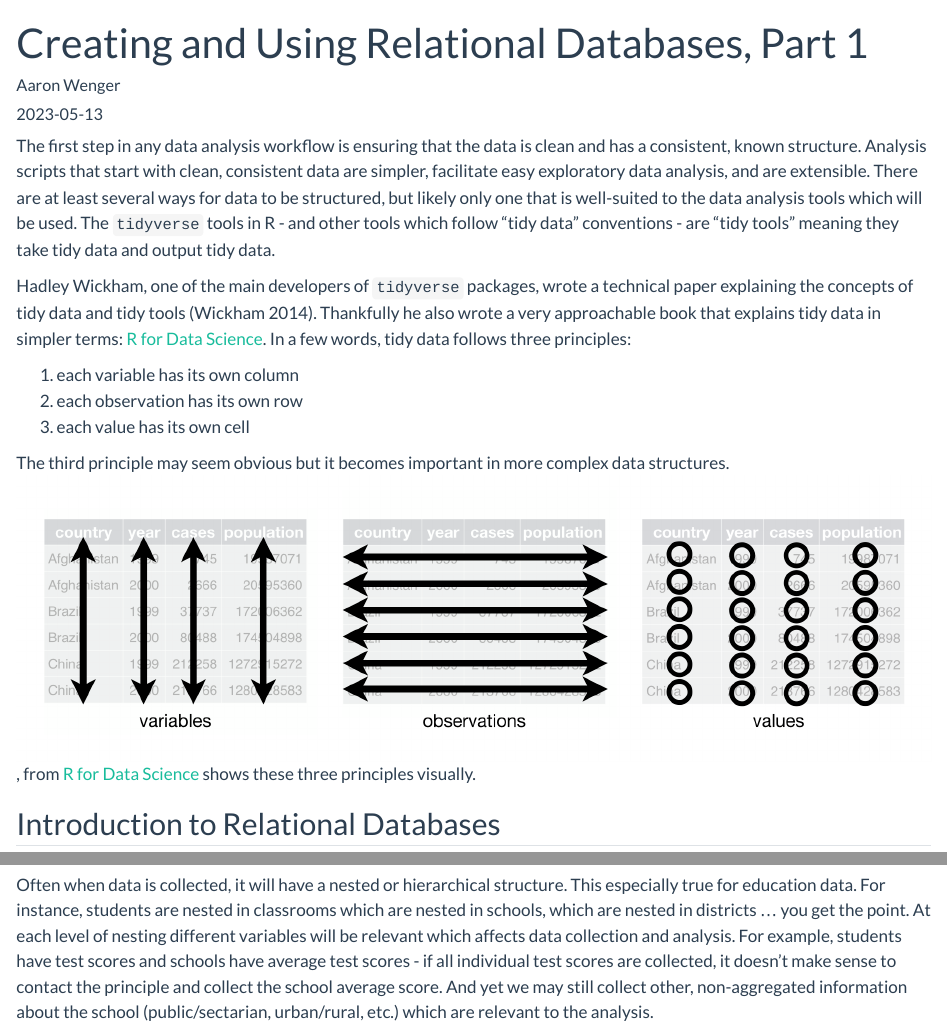
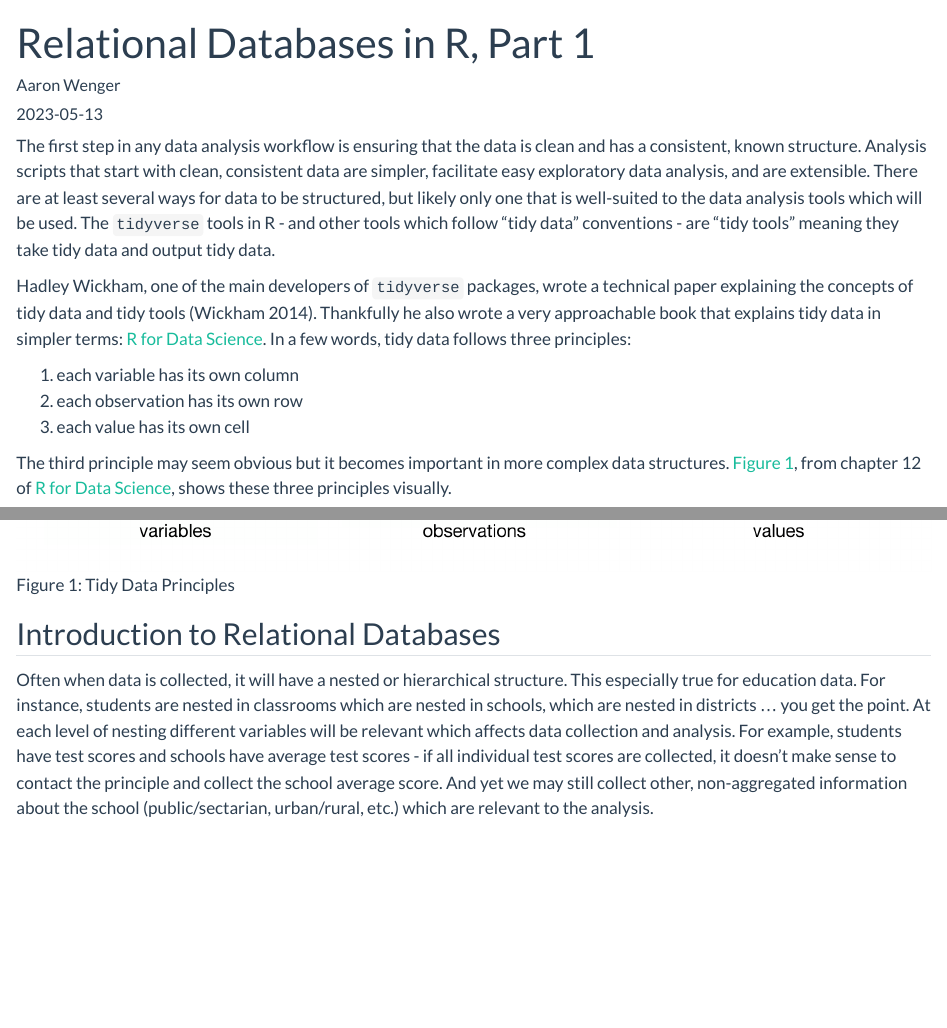
Before and after one commit to ace-wenger/my_blog, a Quarto document (posts/learning_relational_databases_p1/index.qmd): the page in a window 1100 px wide, from its top, and a second part further down, joined at a grey line. Rendered offline with R 4.5, knitr and Pandoc in place of Quarto, with nearby package versions.

Commit message:
fixed caption, changed post titles

```diff
--- a/posts/learning_relational_databases_p1/index.qmd
+++ b/posts/learning_relational_databases_p1/index.qmd
@@ -1,5 +1,5 @@
 ---
-title: "Creating and Using Relational Databases, Part 1"
+title: "Relational Databases in R, Part 1"
 author: "Aaron Wenger"
 date: "2023-05-13"
 description: Data is often hierarchical, structuring it in a relational database is an efficient way to account for this.
@@ -24,7 +24,9 @@ In a few words, tidy data follows three principles:
 3. each value has its own cell
 
 The third principle may seem obvious but it becomes important in more complex data structures.
-![Figure 1](tidy_data_figure.png) <!--# caption isn't showing in preview -->, from [R for Data Science](https://r4ds.had.co.nz/tidy-data.html) shows these three principles visually.
+@fig-tidy-data, from chapter 12 of [R for Data Science](https://r4ds.had.co.nz/tidy-data.html), shows these three principles visually.
+
+![Tidy Data Principles](tidy_data_figure.png){#fig-tidy-data}
 
 ## Introduction to Relational Databases
 
```
Also changed, not shown: posts/learning_relational_databases_p2/index.qmd (+1 -1 lines), posts/learning_relational_databases_p3/index.qmd (+1 -1 lines).
